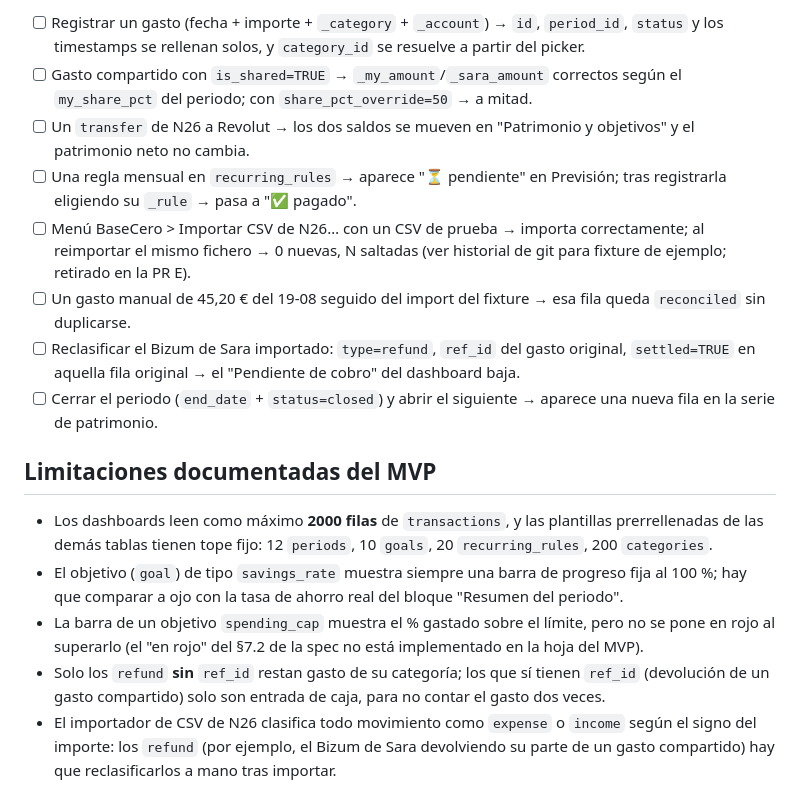
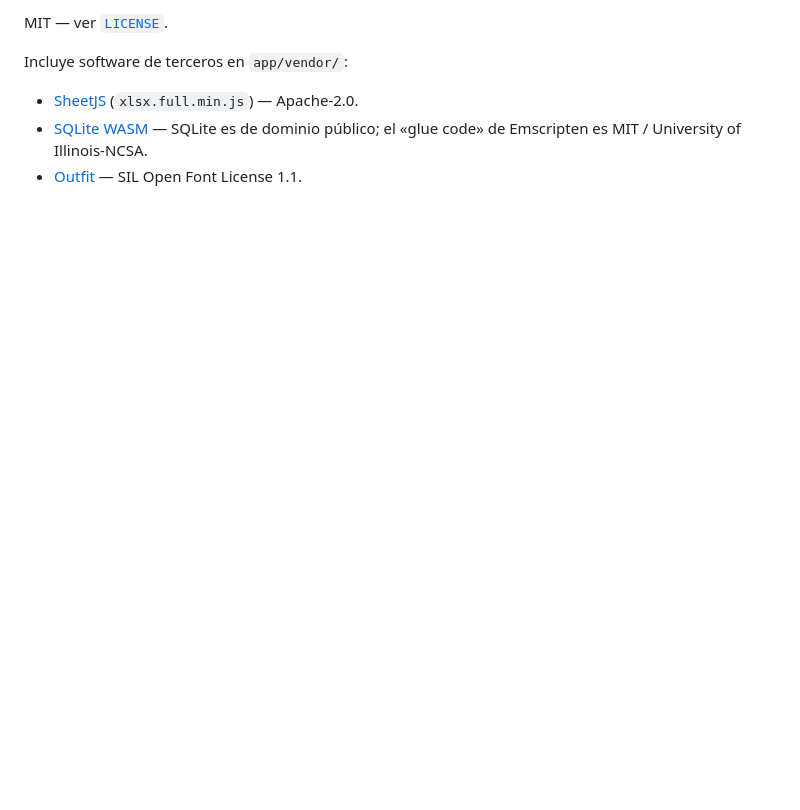
Before and after one commit to alvarotorresc/basecero, a Markdown page: README.md, the part around one of its changes. GitHub-like rendering; blank space fills up the shorter version.

Commit message:
docs: rewrite readme for a public audience

```diff
--- a/README.md
+++ b/README.md
@@ -92,40 +82,10 @@ resuelve a partir de ellas los `*_id` ocultos correspondientes.
 
-- [ ] Registrar un gasto (fecha + importe + `_category` + `_account`) → `id`,
-      `period_id`, `status` y los timestamps se rellenan solos, y
-      `category_id` se resuelve a partir del picker.
-- [ ] Gasto compartido con `is_shared=TRUE` → `_my_amount`/`_sara_amount`
-      correctos según el `my_share_pct` del periodo; con
-      `share_pct_override=50` → a mitad.
-- [ ] Un `transfer` de N26 a Revolut → los dos saldos se mueven en
-      "Patrimonio y objetivos" y el patrimonio neto no cambia.
-- [ ] Una regla mensual en `recurring_rules` → aparece "⏳ pendiente" en
-      Previsión; tras registrarla eligiendo su `_rule` → pasa a
-      "✅ pagado".
-- [ ] Menú BaseCero > Importar CSV de N26… con un CSV de prueba → importa correctamente;
-      al reimportar el mismo fichero → 0 nuevas, N saltadas (ver historial de git para fixture de ejemplo; retirado en la PR E).
-- [ ] Un gasto manual de 45,20 € del 19-08 seguido del import del fixture →
-      esa fila queda `reconciled` sin duplicarse.
-- [ ] Reclasificar el Bizum de Sara importado: `type=refund`, `ref_id` del
-      gasto original, `settled=TRUE` en aquella fila original → el
-      "Pendiente de cobro" del dashboard baja.
-- [ ] Cerrar el periodo (`end_date` + `status=closed`) y abrir el siguiente
-      → aparece una nueva fila en la serie de patrimonio.
+MIT — ver [`LICENSE`](LICENSE).
 
-## Limitaciones documentadas del MVP
+Incluye software de terceros en `app/vendor/`:
 
-- Los dashboards leen como máximo **2000 filas** de `transactions`, y las
-  plantillas prerrellenadas de las demás tablas tienen tope fijo: 12
-  `periods`, 10 `goals`, 20 `recurring_rules`, 200 `categories`.
-- El objetivo (`goal`) de tipo `savings_rate` muestra siempre una barra de
-  progreso fija al 100 %; hay que comparar a ojo con la tasa de ahorro real
-  del bloque "Resumen del periodo".
-- La barra de un objetivo `spending_cap` muestra el % gastado sobre el
-  límite, pero no se pone en rojo al superarlo (el "en rojo" del §7.2 de la
-  spec no está implementado en la hoja del MVP).
-- Solo los `refund` **sin** `ref_id` restan gasto de su categoría; los que sí
-  tienen `ref_id` (devolución de un gasto compartido) solo son entrada de
-  caja, para no contar el gasto dos veces.
-- El importador de CSV de N26 clasifica todo movimiento como `expense` o
-  `income` según el signo del importe: los `refund` (por ejemplo, el Bizum
-  de Sara devolviendo su parte de un gasto compartido) hay que
-  reclasificarlos a mano tras importar.
+- [SheetJS](https://sheetjs.com/) (`xlsx.full.min.js`) — Apache-2.0.
+- [SQLite WASM](https://sqlite.org/wasm) — SQLite es de dominio público;
+  el «glue code» de Emscripten es MIT / University of Illinois-NCSA.
+- [Outfit](https://fonts.google.com/specimen/Outfit) — SIL Open Font
+  License 1.1.
```
Also changed, not shown: other parts of README.md (+62 -72 lines).
